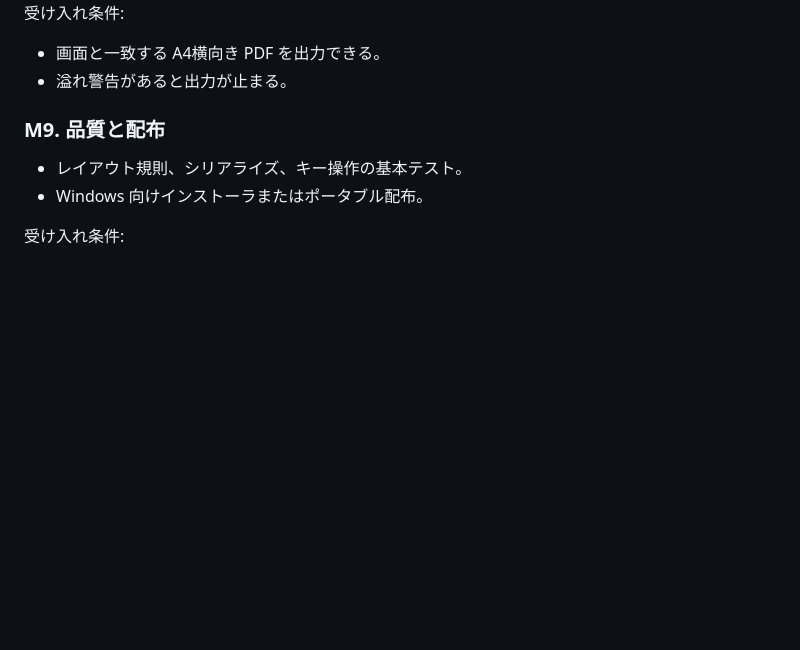
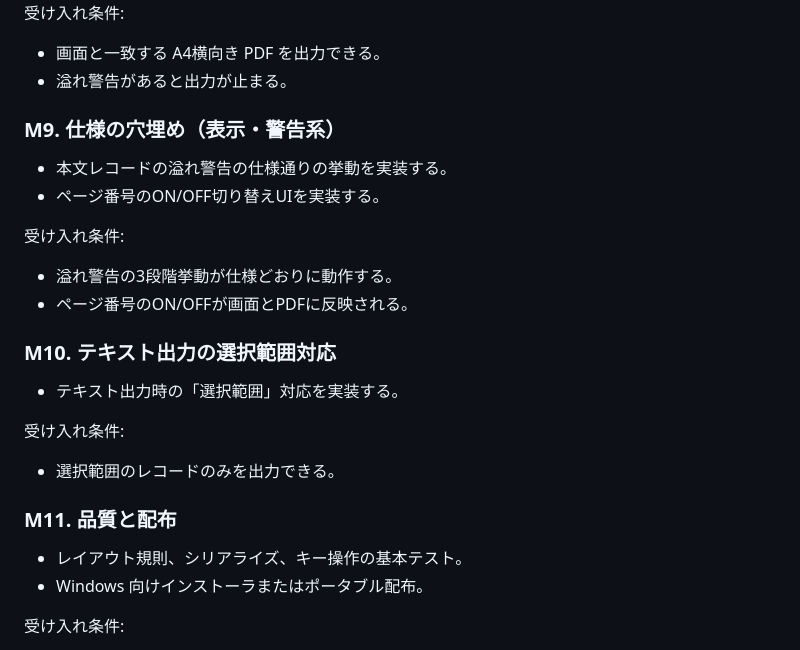
Before and after one commit to rainbowstar2400/VerticalScenarioEditer, a Markdown page: Plan.md, the part around the change. Drawn GitHub-style; blank space fills up the shorter version.

Commit message:
Update Plan

```diff
--- a/Plan.md
+++ b/Plan.md
@@ -131,7 +131,21 @@
 - 画面と一致する A4横向き PDF を出力できる。
 - 溢れ警告があると出力が止まる。
 
-### M9. 品質と配布
+### M9. 仕様の穴埋め（表示・警告系）
+- 本文レコードの溢れ警告の仕様通りの挙動を実装する。
+- ページ番号のON/OFF切り替えUIを実装する。
+
+受け入れ条件:
+- 溢れ警告の3段階挙動が仕様どおりに動作する。
+- ページ番号のON/OFFが画面とPDFに反映される。
+
+### M10. テキスト出力の選択範囲対応
+- テキスト出力時の「選択範囲」対応を実装する。
+
+受け入れ条件:
+- 選択範囲のレコードのみを出力できる。
+
+### M11. 品質と配布
 - レイアウト規則、シリアライズ、キー操作の基本テスト。
 - Windows 向けインストーラまたはポータブル配布。
 
```
